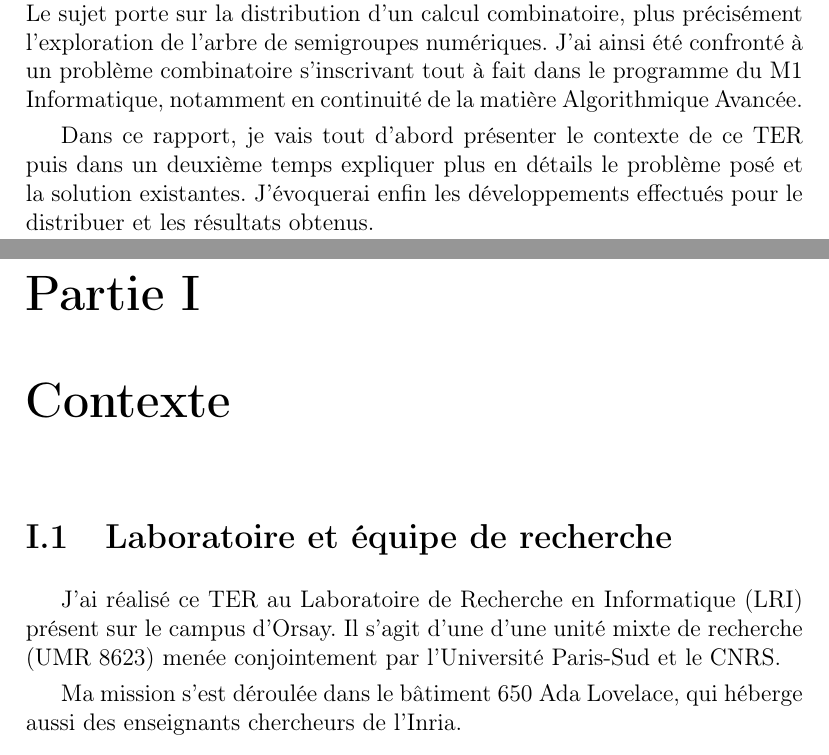
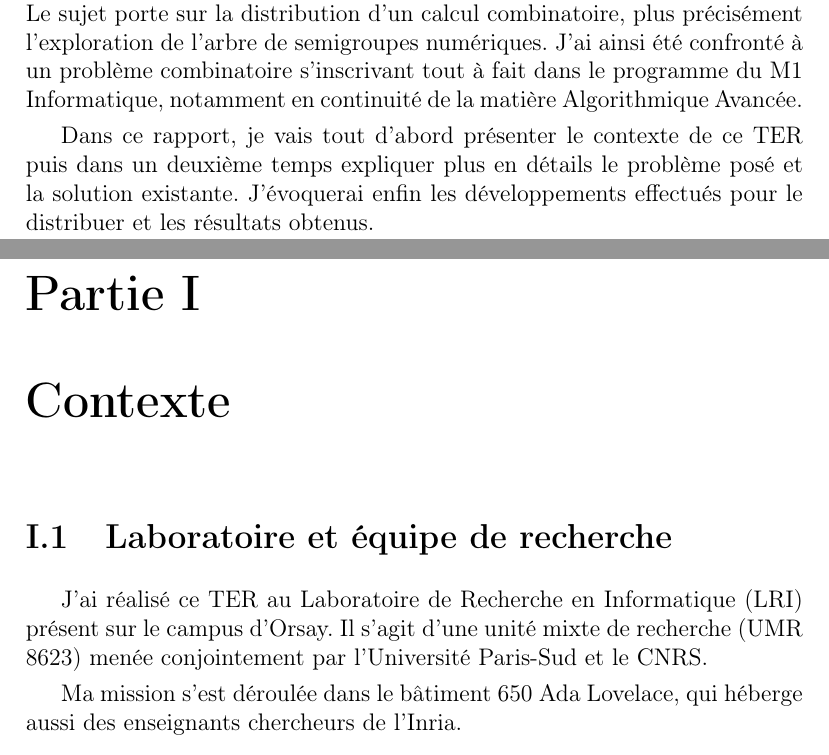
Before and after one commit to efournival/ter-lri, a LaTeX document (rapport/rapport.tex): two parts of pages 3 and 4 of 26, joined at a grey line, cut so that both start at the same text. Compiled offline with pdfLaTeX.

Commit message:
rapport : corrections mineures

```diff
--- a/rapport/rapport.tex
+++ b/rapport/rapport.tex
@@ -94,13 +94,13 @@ Dans le cadre du deuxième semestre du M1 Informatique de Paris-Saclay se dérou
 
 J'ai donc contacté Florent Hivert, qui était responsable du cours d'algorithmique l'année dernière en L3 MIAGE apprentissage, afin de savoir si un encadrement individuel était possible. Sa réponse fût positive et nous nous sommes rencontrés afin de discuter de la mission et des modalités. C'est comme cela que j'ai effectué mon TER au LRI au sein de l'équipe GALaC. Le sujet porte sur la distribution d'un calcul combinatoire, plus précisément l'exploration de l'arbre de semigroupes numériques. J'ai ainsi été confronté à un problème combinatoire s'inscrivant tout à fait dans le programme du M1 Informatique, notamment en continuité de la matière Algorithmique Avancée.
 
-Dans ce rapport, je vais tout d'abord présenter le contexte de ce TER puis dans un deuxième temps expliquer plus en détails le problème posé et la solution existantes. J'évoquerai enfin les développements effectués pour le distribuer et les résultats obtenus.
+Dans ce rapport, je vais tout d'abord présenter le contexte de ce TER puis dans un deuxième temps expliquer plus en détails le problème posé et la solution existante. J'évoquerai enfin les développements effectués pour le distribuer et les résultats obtenus.
 
 \chapter{Contexte}
 
 \section{Laboratoire et équipe de recherche}
 
-J'ai réalisé ce TER au Laboratoire de Recherche en Informatique (LRI) présent sur le campus d'Orsay. Il s'agit d'une d'une unité mixte de recherche (UMR 8623) menée conjointement par l'Université Paris-Sud et le CNRS.
+J'ai réalisé ce TER au Laboratoire de Recherche en Informatique (LRI) présent sur le campus d'Orsay. Il s'agit d'une unité mixte de recherche (UMR 8623) menée conjointement par l'Université Paris-Sud et le CNRS.
 
 Ma mission s'est déroulée dans le bâtiment 650 Ada Lovelace, qui héberge aussi des enseignants chercheurs de l'Inria.
 
```
Also changed, not shown: rapport/rapport.pdf, rapport/rapport.tex (6 more changed lines).
